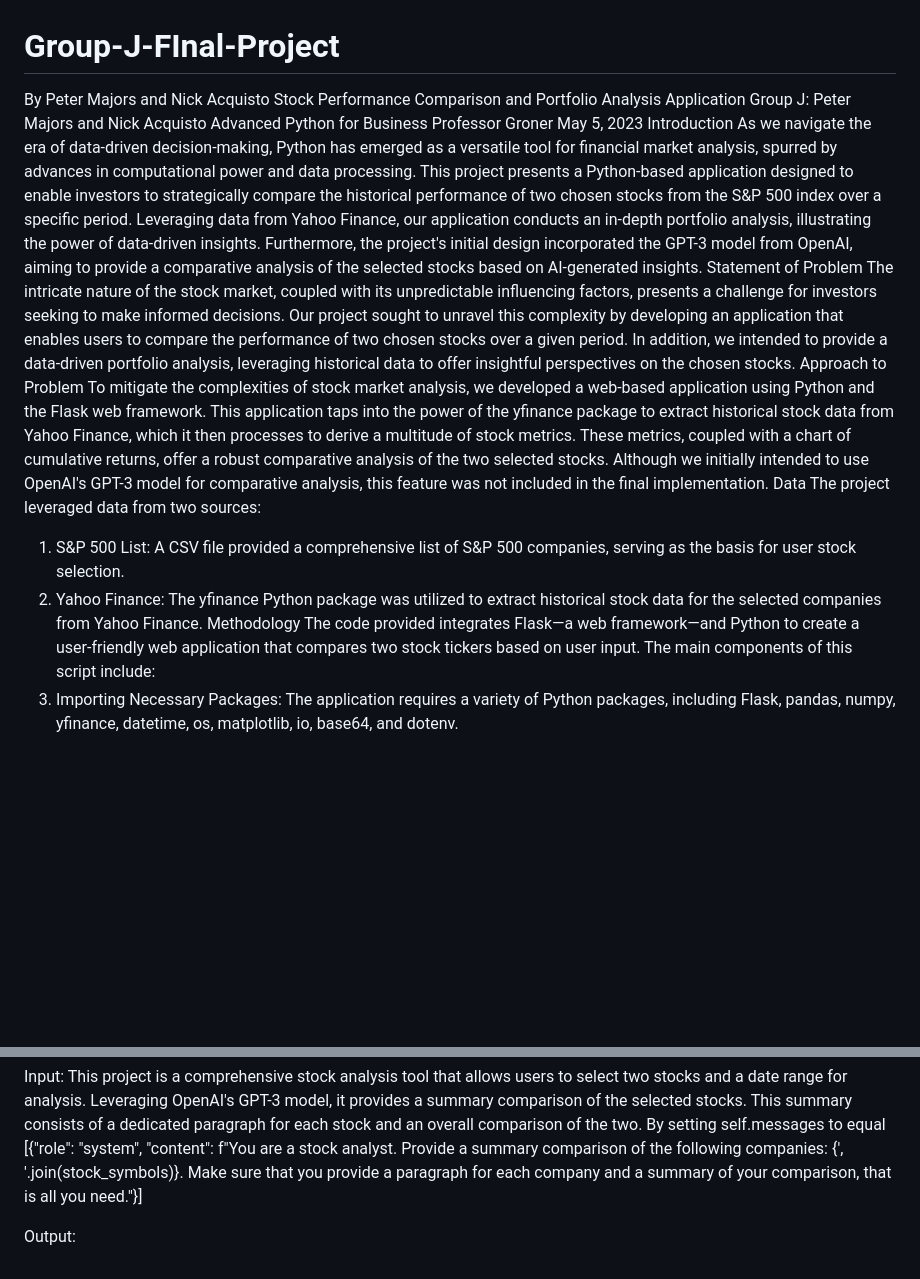
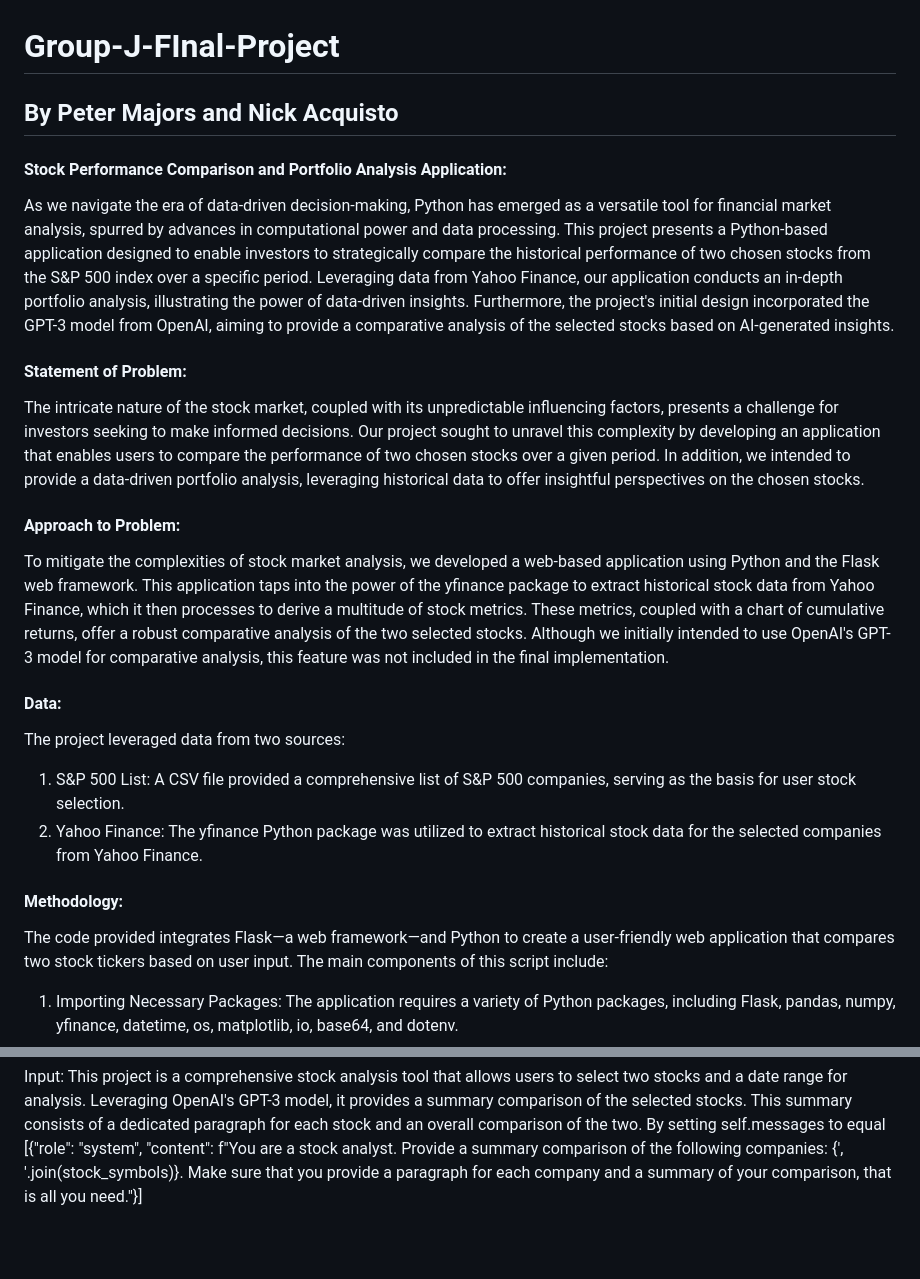
Before and after one commit to nacquisto/Group-J-FInal-Project, a Markdown page: README.md, 2 parts joined by grey strips. Drawn GitHub-style; blank space fills up the shorter version.

```diff
--- a/README.md
+++ b/README.md
@@ -1,21 +1,16 @@
 # Group-J-FInal-Project
-By Peter Majors and Nick Acquisto
-Stock Performance Comparison and Portfolio Analysis Application
-Group J: Peter Majors and Nick Acquisto
-Advanced Python for Business
-Professor Groner
-May 5, 2023
-Introduction
+## By Peter Majors and Nick Acquisto
+#### Stock Performance Comparison and Portfolio Analysis Application:
 As we navigate the era of data-driven decision-making, Python has emerged as a versatile tool for financial market analysis, spurred by advances in computational power and data processing. This project presents a Python-based application designed to enable investors to strategically compare the historical performance of two chosen stocks from the S&P 500 index over a specific period. Leveraging data from Yahoo Finance, our application conducts an in-depth portfolio analysis, illustrating the power of data-driven insights. Furthermore, the project's initial design incorporated the GPT-3 model from OpenAI, aiming to provide a comparative analysis of the selected stocks based on AI-generated insights.
-Statement of Problem
+#### Statement of Problem:
 The intricate nature of the stock market, coupled with its unpredictable influencing factors, presents a challenge for investors seeking to make informed decisions. Our project sought to unravel this complexity by developing an application that enables users to compare the performance of two chosen stocks over a given period. In addition, we intended to provide a data-driven portfolio analysis, leveraging historical data to offer insightful perspectives on the chosen stocks.
-Approach to Problem
+#### Approach to Problem:
 To mitigate the complexities of stock market analysis, we developed a web-based application using Python and the Flask web framework. This application taps into the power of the yfinance package to extract historical stock data from Yahoo Finance, which it then processes to derive a multitude of stock metrics. These metrics, coupled with a chart of cumulative returns, offer a robust comparative analysis of the two selected stocks. Although we initially intended to use OpenAI's GPT-3 model for comparative analysis, this feature was not included in the final implementation.
-Data
+#### Data:
 The project leveraged data from two sources:
 1.	S&P 500 List: A CSV file provided a comprehensive list of S&P 500 companies, serving as the basis for user stock selection.
 2.	Yahoo Finance: The yfinance Python package was utilized to extract historical stock data for the selected companies from Yahoo Finance.
-Methodology
+#### Methodology:
 The code provided integrates Flask—a web framework—and Python to create a user-friendly web application that compares two stock tickers based on user input. The main components of this script include:
 1.	Importing Necessary Packages: The application requires a variety of Python packages, including Flask, pandas, numpy, yfinance, datetime, os, matplotlib, io, base64, and dotenv.
 2.	Initializing the Flask Application: The application structure includes a static folder for static files and a template folder for HTML templates, enabling seamless user interaction.
@@ -110,5 +94,3 @@ Make sure that the .env file has an OpenAI API key to run the program. If it is
 
 Input:
 This project is a comprehensive stock analysis tool that allows users to select two stocks and a date range for analysis. Leveraging OpenAI's GPT-3 model, it provides a summary comparison of the selected stocks. This summary consists of a dedicated paragraph for each stock and an overall comparison of the two. By setting self.messages to equal [{"role": "system", "content": f"You are a stock analyst. Provide a summary comparison of the following companies: {', '.join(stock_symbols)}. Make sure that you provide a paragraph for each company and a summary of your comparison, that is all you need."}]
-
-Output:
```
Also changed, not shown: other parts of README.md (+5 -16 lines).
